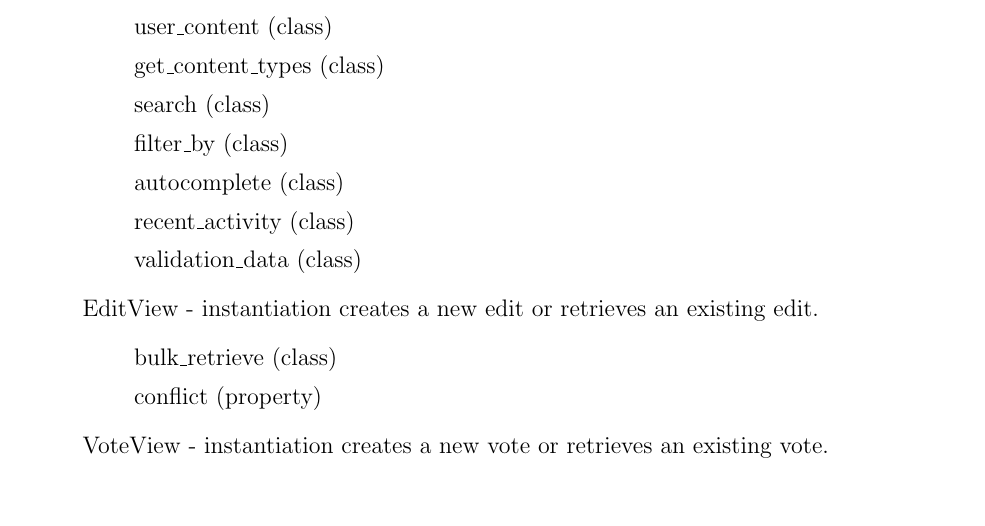
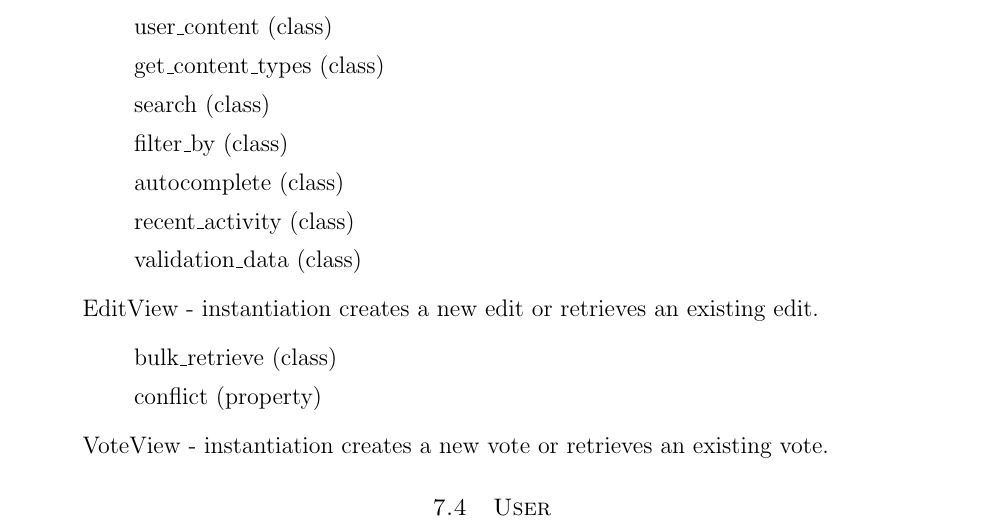
Before and after one commit to lnabergall/knowledge-database, a LaTeX document (specification.tex): part of page 22 of 22, cut so that both start at the same text. Compiled offline with pdfLaTeX.

Commit message:
Updated spec

```diff
--- a/specification.tex
+++ b/specification.tex
@@ -661,4 +661,11 @@ The following roughly documents the layout of the client-facing Content View API
 
 
 
+\subsection{User}
+
+
+
+
+
+
 \end{document}
```
